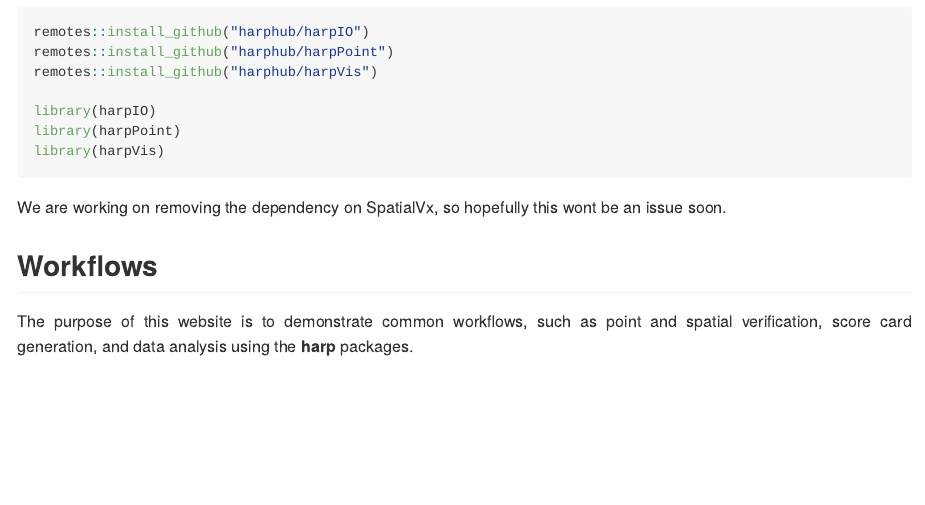
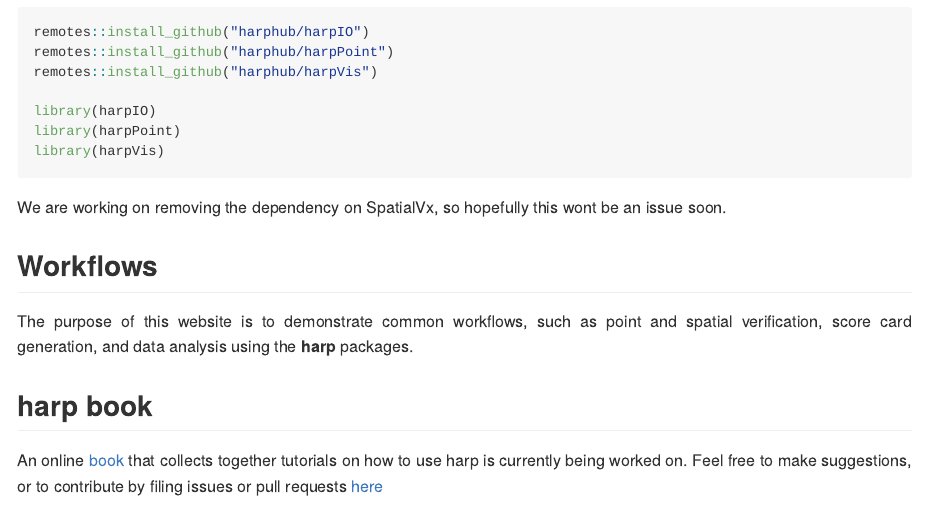
Before and after one commit to harphub/harp, an R Markdown document (README.Rmd): the page in a window 1100 px wide, from 1610 px down. The pictures show the output file README.md that the author committed with the source, drawn offline in the style of GitHub.

Commit message:
Add link to tutorials

```diff
--- a/README.Rmd
+++ b/README.Rmd
@@ -91,3 +91,6 @@ We are working on removing the dependency on SpatialVx, so hopefully this wont b
 
 ## Workflows
 The purpose of this website is to demonstrate common workflows, such as point and spatial verification, score card generation, and data analysis using the __harp__ packages.
+
+## harp book
+An online [book](https://harphub.github.io/harp_tutorial) that collects together tutorials on how to use harp is currently being worked on. Feel free to make suggestions, or to contribute by filing issues or pull requests [here](https://github.com/harphub/harp_tutorial)
```
Also changed, not shown: README.md, 1 other file.
